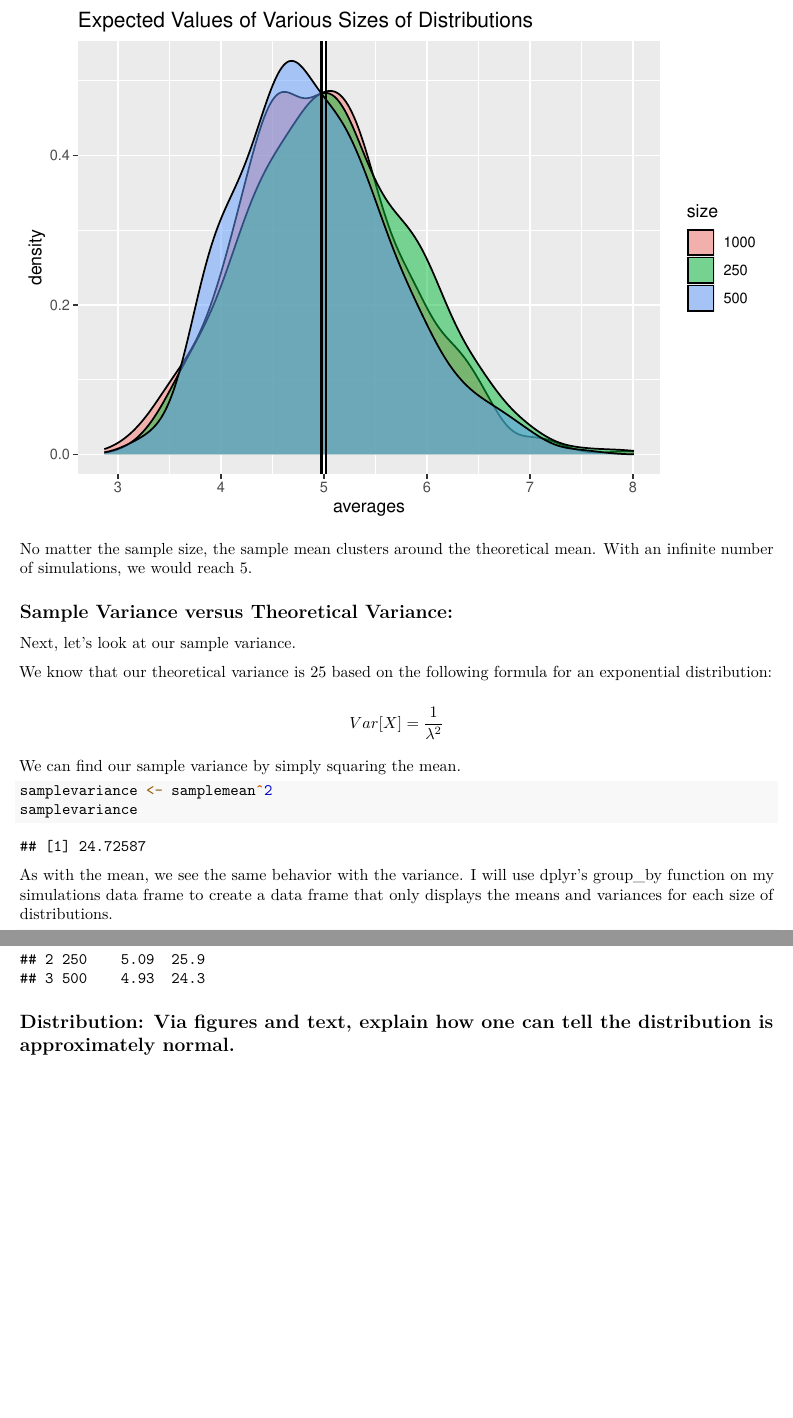
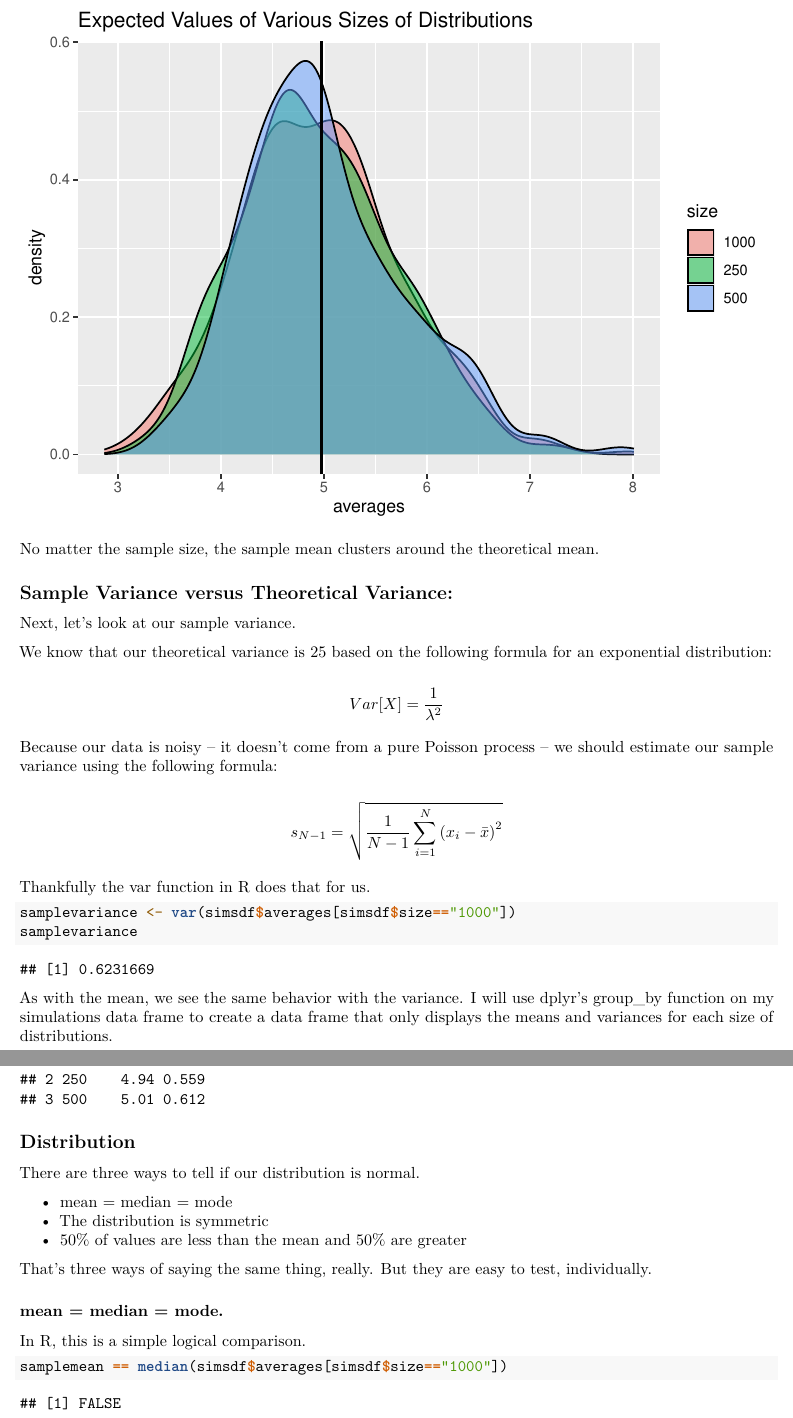
Before and after one commit to mattsedlar/StatInference_Course_Project, an R Markdown document (ProjectReport.Rmd): two parts of pages 4 and 5 of 5, joined at a grey line, cut so that both start at the same text, the shorter picture padded with empty space. Rendered offline with R 4.5, knitr and Pandoc, then LaTeX, with nearby package versions.

Commit message:
Rough draft of var and normal distribution

````diff
--- a/ProjectReport.Rmd
+++ b/ProjectReport.Rmd
@@ -87,10 +87,10 @@ We also know from the Central Limit Theorem that the sample mean approximates th
 
 ```{r}
 
-set.seed(14)
+set.seed(13)
 # simulate 500 and 250 averages from random exponentials
 asample <- replicate(500,mean(rexp(nexps,rate)))
-set.seed(15)
+set.seed(13)
 anothersample <- replicate(250,mean(rexp(nexps,rate)))
 
 # creating a new data frame and then binding those rows to the original
@@ -105,7 +105,7 @@ ggplot(simsdf, aes(averages)) +
 
 ```
 
-No matter the sample size, the sample mean clusters around the theoretical mean. With an infinite number of simulations, we would reach 5.
+No matter the sample size, the sample mean clusters around the theoretical mean.
 
 ## Sample Variance versus Theoretical Variance:
 
@@ -115,12 +115,15 @@ We know that our theoretical variance is 25 based on the following formula for a
 
 $$Var[X]=\frac{1}{\lambda^2}$$
 
-We can find our sample variance by simply squaring the mean.
+Because our data is noisy -- it doesn't come from a pure Poisson process -- we should estimate our sample variance using the following formula:
 
+$$s_{N-1} = \sqrt {\frac{1}{{N-1}}\sum\limits_{i=1}^N {\left( {x_i - \bar x} \right)^2}}$$
+
+Thankfully the var function in R does that for us.
 
 ```{r}
 
-samplevariance <- samplemean^2
+samplevariance <- var(simsdf$averages[simsdf$size=="1000"])
 samplevariance
 
 ```
@@ -140,4 +142,22 @@ averagesdf
 ```
 
 
-## Distribution: Via figures and text, explain how one can tell the distribution is approximately normal.
+## Distribution
+
+There are three ways to tell if our distribution is normal.
+
+* mean = median = mode
+* The distribution is symmetric
+* 50% of values are less than the mean and 50% are greater
+
+That's three ways of saying the same thing, really. But they are easy to test, individually.
+
+### mean = median = mode.
+
+In R, this is a simple logical comparison.
+
+```{r}
+
+samplemean == median(simsdf$averages[simsdf$size=="1000"])
+
+```
````
Also changed, not shown: ProjectReport.html, ProjectReport.md, ProjectReport.pdf, ProjectReport.Rmd (5 more changed lines).
